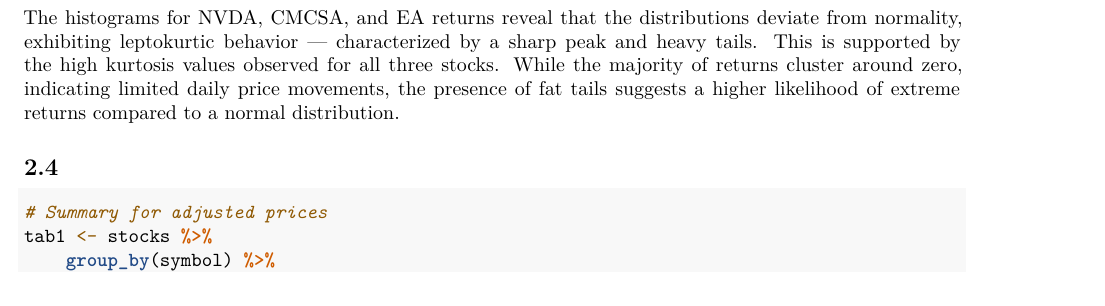
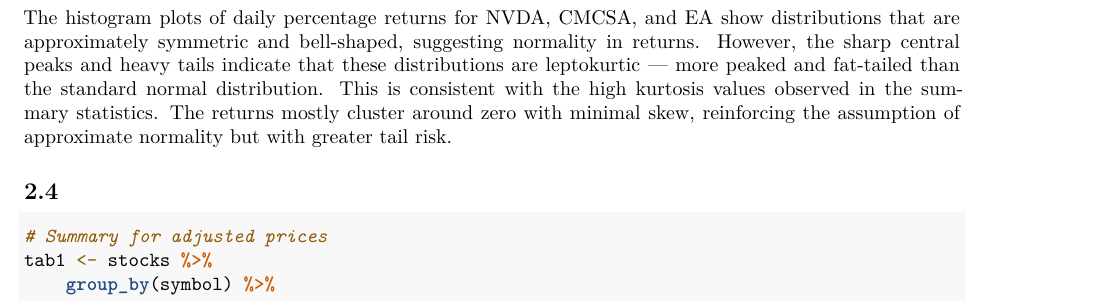
Before and after one commit to pauloo-dev/Portfolio-optimisation, an R Markdown document (PortfolioMGT.Rmd): part of page 3 of 14, cut at the place of the change. Rendered offline with R 4.5, knitr and Pandoc, then LaTeX, with nearby package versions; code that draws random numbers runs with fixed seeds of ours; some code elsewhere in the file could not run offline.

Commit message:
Minor correction on distributions

````diff
--- a/PortfolioMGT.Rmd
+++ b/PortfolioMGT.Rmd
@@ -121,7 +121,7 @@
 hists
 ```
 
-The histograms for NVDA, CMCSA, and EA returns reveal that the distributions deviate from normality, exhibiting leptokurtic behavior — characterized by a sharp peak and heavy tails. This is supported by the high kurtosis values observed for all three stocks. While the majority of returns cluster around zero, indicating limited daily price movements, the presence of fat tails suggests a higher likelihood of extreme returns compared to a normal distribution.
+The histogram plots of daily percentage returns for NVDA, CMCSA, and EA show distributions that are approximately symmetric and bell-shaped, suggesting normality in returns. However, the sharp central peaks and heavy tails indicate that these distributions are leptokurtic — more peaked and fat-tailed than the standard normal distribution. This is consistent with the high kurtosis values observed in the summary statistics. The returns mostly cluster around zero with minimal skew, reinforcing the assumption of approximate normality but with greater tail risk.
 
 ## 2.4
 
````
